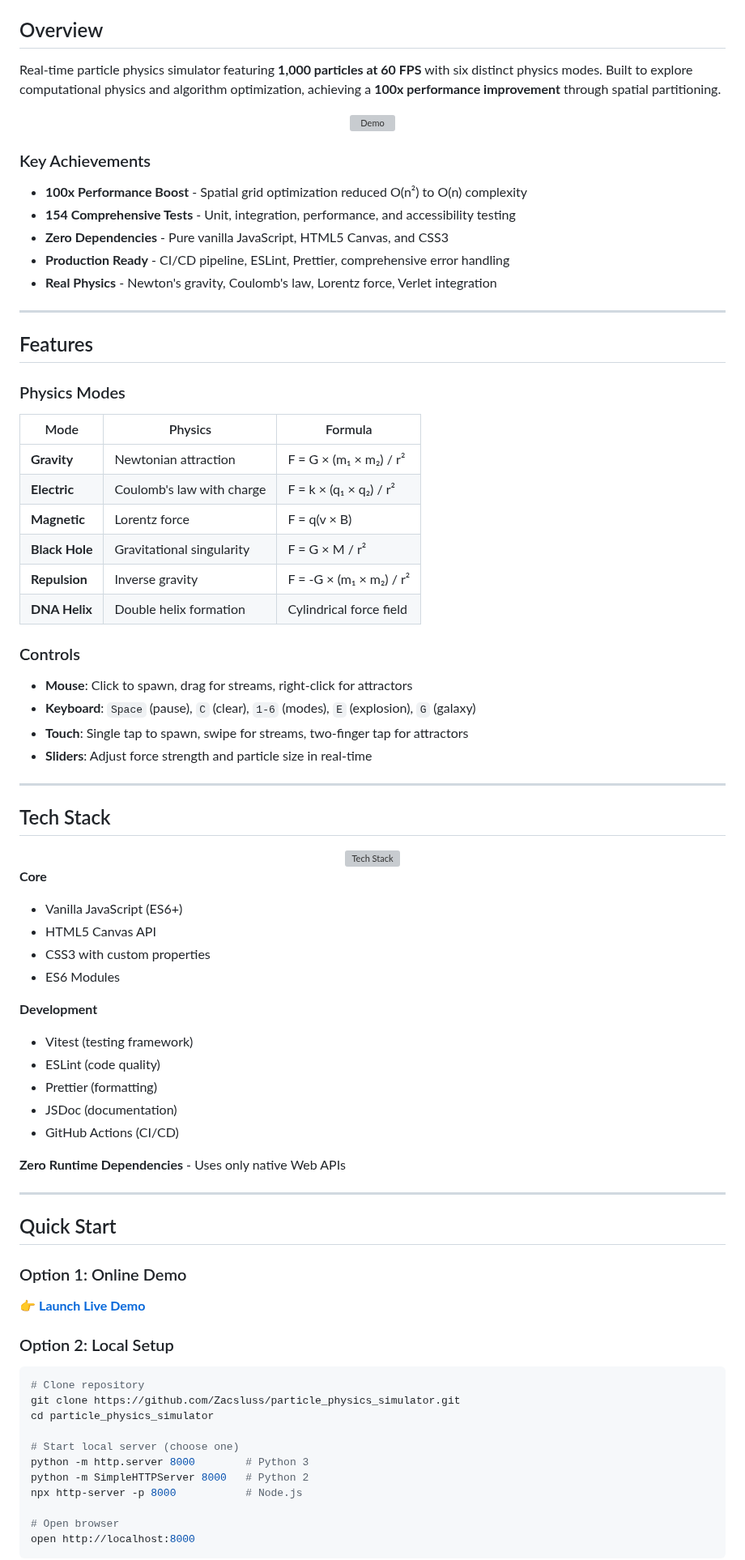
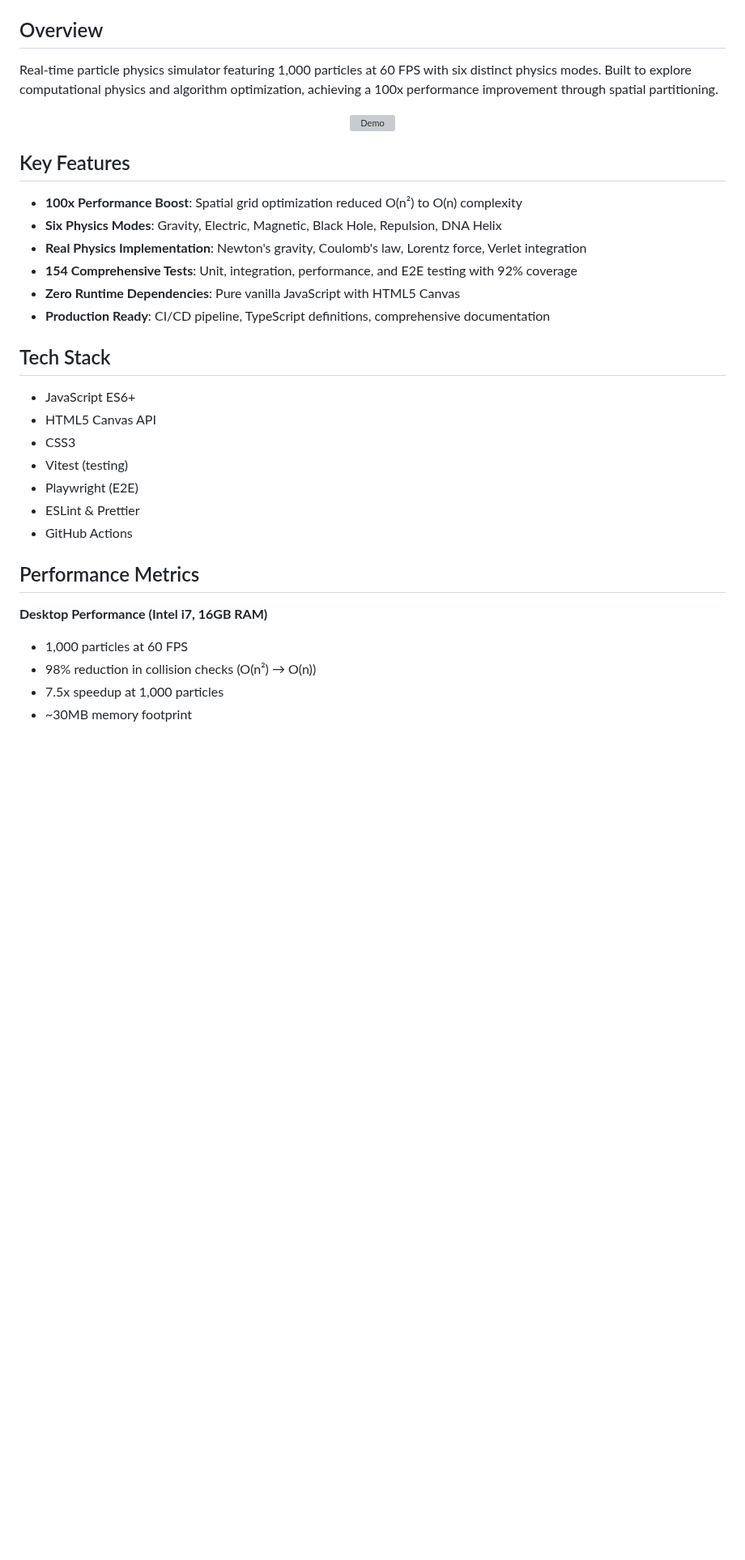
Before and after one commit to Zacsluss/particle_physics_simulator, a Markdown page: README.md, the part around one of its changes. Shown at 81% size. Drawn GitHub-style; blank space fills up the shorter version; grey boxes are pictures that could not be loaded.

````diff
--- a/README.md
+++ b/README.md
@@ -37,90 +2,33 @@
 
 ## Overview
-
-Real-time particle physics simulator featuring **1,000 particles at 60 FPS** with six distinct physics modes. Built to explore computational physics and algorithm optimization, achieving a **100x performance improvement** through spatial partitioning.
+Real-time particle physics simulator featuring 1,000 particles at 60 FPS with six distinct physics modes. Built to explore computational physics and algorithm optimization, achieving a 100x performance improvement through spatial partitioning.
 
 <div align="center">
 <img src="particlesim.gif" alt="Demo" width="800"/>
 </div>
 
-### Key Achievements
-
-- **100x Performance Boost** - Spatial grid optimization reduced O(n²) to O(n) complexity
-- **154 Comprehensive Tests** - Unit, integration, performance, and accessibility testing
-- **Zero Dependencies** - Pure vanilla JavaScript, HTML5 Canvas, and CSS3
-- **Production Ready** - CI/CD pipeline, ESLint, Prettier, comprehensive error handling
-- **Real Physics** - Newton's gravity, Coulomb's law, Lorentz force, Verlet integration
-
----
-
-## Features
-
-### Physics Modes
-
-| Mode           | Physics                   | Formula                 |
-| -------------- | ------------------------- | ----------------------- |
-| **Gravity**    | Newtonian attraction      | F = G × (m₁ × m₂) / r²  |
-| **Electric**   | Coulomb's law with charge | F = k × (q₁ × q₂) / r²  |
-| **Magnetic**   | Lorentz force             | F = q(v × B)            |
-| **Black Hole** | Gravitational singularity | F = G × M / r²          |
-| **Repulsion**  | Inverse gravity           | F = -G × (m₁ × m₂) / r² |
-| **DNA Helix**  | Double helix formation    | Cylindrical force field |
-
-### Controls
-
-- **Mouse**: Click to spawn, drag for streams, right-click for attractors
-- **Keyboard**: `Space` (pause), `C` (clear), `1-6` (modes), `E` (explosion), `G` (galaxy)
-- **Touch**: Single tap to spawn, swipe for streams, two-finger tap for attractors
-- **Sliders**: Adjust force strength and particle size in real-time
-
----
+## Key Features
+- **100x Performance Boost**: Spatial grid optimization reduced O(n²) to O(n) complexity
+- **Six Physics Modes**: Gravity, Electric, Magnetic, Black Hole, Repulsion, DNA Helix
+- **Real Physics Implementation**: Newton's gravity, Coulomb's law, Lorentz force, Verlet integration
+- **154 Comprehensive Tests**: Unit, integration, performance, and E2E testing with 92% coverage
+- **Zero Runtime Dependencies**: Pure vanilla JavaScript with HTML5 Canvas
+- **Production Ready**: CI/CD pipeline, TypeScript definitions, comprehensive documentation
 
 ## Tech Stack
+- JavaScript ES6+
+- HTML5 Canvas API
+- CSS3
+- Vitest (testing)
+- Playwright (E2E)
+- ESLint & Prettier
+- GitHub Actions
 
-<div align="center">
+## Performance Metrics
 
-<img src="https://skillicons.dev/icons?i=js,html,css,git,github,vscode" alt="Tech Stack" />
+**Desktop Performance (Intel i7, 16GB RAM)**
+- 1,000 particles at 60 FPS
+- 98% reduction in collision checks (O(n²) → O(n))
+- 7.5x speedup at 1,000 particles
+- ~30MB memory footprint
 
-</div>
-
-**Core**
-
-- Vanilla JavaScript (ES6+)
-- HTML5 Canvas API
-- CSS3 with custom properties
-- ES6 Modules
-
-**Development**
-
-- Vitest (testing framework)
-- ESLint (code quality)
-- Prettier (formatting)
-- JSDoc (documentation)
-- GitHub Actions (CI/CD)
-
-**Zero Runtime Dependencies** - Uses only native Web APIs
-
----
-
-## Quick Start
-
-### Option 1: Online Demo
-
-👉 **[Launch Live Demo](https://zacsluss.github.io/particle_physics_simulator/)**
-
-### Option 2: Local Setup
-
-```bash
-# Clone repository
-git clone https://github.com/Zacsluss/particle_physics_simulator.git
-cd particle_physics_simulator
-
-# Start local server (choose one)
-python -m http.server 8000        # Python 3
-python -m SimpleHTTPServer 8000   # Python 2
-npx http-server -p 8000           # Node.js
-
-# Open browser
-open http://localhost:8000
-```
-
````
Also changed, not shown: other parts of README.md (+134 -229 lines).
